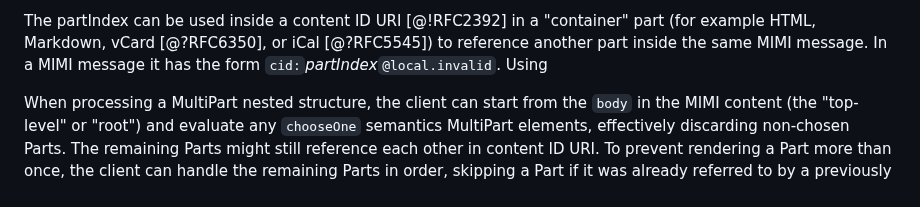
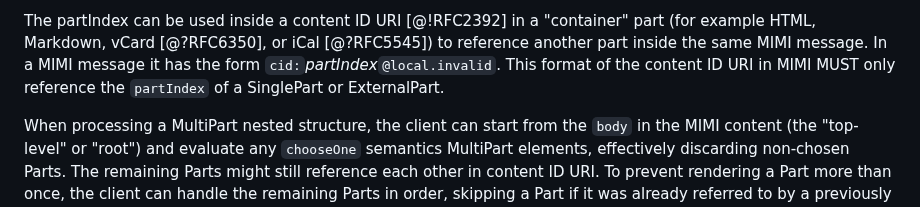
Before and after one commit to ietf-wg-mimi/draft-ietf-mimi-content, a Markdown page: draft-ietf-mimi-content.md, the part around the change. GitHub-like rendering.

```diff
--- a/draft-ietf-mimi-content.md
+++ b/draft-ietf-mimi-content.md
@@ -457,7 +457,7 @@ The partIndex can be used inside a content ID URI [@!RFC2392] in a "container"
 part (for example HTML, Markdown, vCard [@?RFC6350], or iCal [@?RFC5545]) to
 reference another part inside the same MIMI message. In a MIMI message it has
 the form `cid:`*partIndex*`@local.invalid`.
-Using
+This format of the content ID URI in MIMI MUST only reference the `partIndex` of a SinglePart or ExternalPart.
 
 When processing a MultiPart nested structure, the client can start from the
 `body` in the MIMI content (the "top-level" or "root") and evaluate any
```
